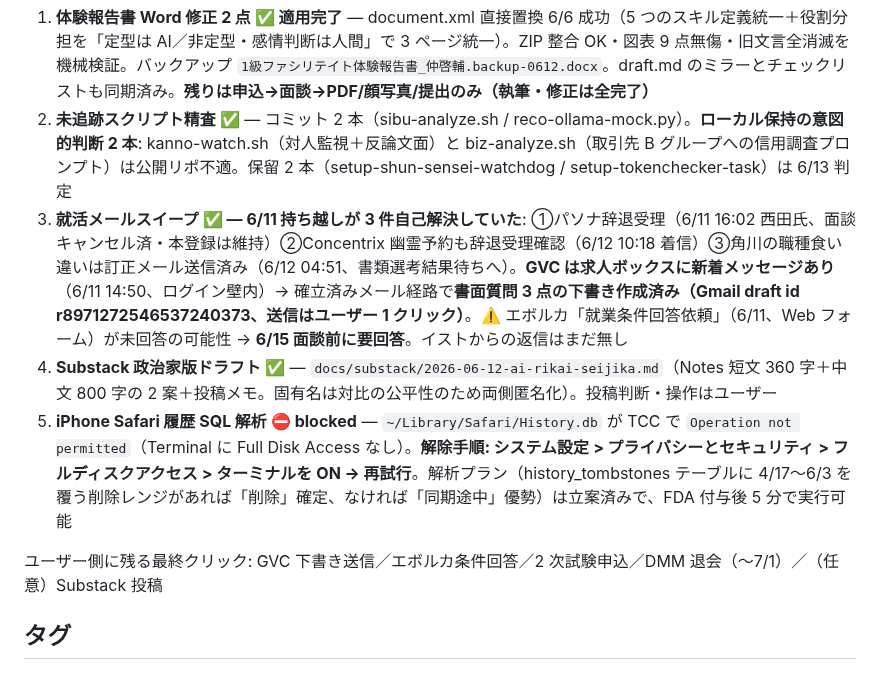
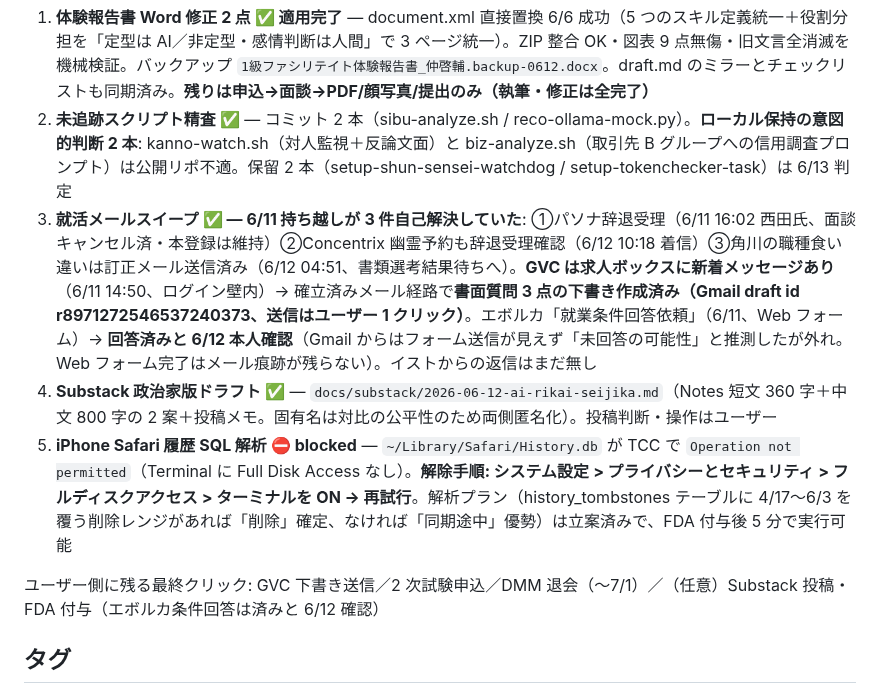
Before and after one commit to wirelessml/test, a Markdown page: docs/journal/2026-06-12.md, the part around the change. Drawn GitHub-style.

Commit message:
エボルカ就業条件回答=済みを本人確認で反映(6/12)。Webフォーム完了はメール痕跡が残らない旨を推測外れの注記として記録
Co-Authored-By: Claude Fable 5 <noreply@anthropic.com>

```diff
--- a/docs/journal/2026-06-12.md
+++ b/docs/journal/2026-06-12.md
@@ -115,11 +115,11 @@ povo 回答（実施済み＋eSIM は秋に結花の新 iPhone へ移行予定
 
 1. **体験報告書 Word 修正 2 点 ✅ 適用完了** — document.xml 直接置換 6/6 成功（5 つのスキル定義統一＋役割分担を「定型は AI／非定型・感情判断は人間」で 3 ページ統一）。ZIP 整合 OK・図表 9 点無傷・旧文言全消滅を機械検証。バックアップ `1級ファシリテイト体験報告書_仲啓輔.backup-0612.docx`。draft.md のミラーとチェックリストも同期済み。**残りは申込→面談→PDF/顔写真/提出のみ（執筆・修正は全完了）**
 2. **未追跡スクリプト精査 ✅** — コミット 2 本（sibu-analyze.sh / reco-ollama-mock.py）。**ローカル保持の意図的判断 2 本**: kanno-watch.sh（対人監視＋反論文面）と biz-analyze.sh（取引先 B グループへの信用調査プロンプト）は公開リポ不適。保留 2 本（setup-shun-sensei-watchdog / setup-tokenchecker-task）は 6/13 判定
-3. **就活メールスイープ ✅ — 6/11 持ち越しが 3 件自己解決していた**: ①パソナ辞退受理（6/11 16:02 西田氏、面談キャンセル済・本登録は維持）②Concentrix 幽霊予約も辞退受理確認（6/12 10:18 着信）③角川の職種食い違いは訂正メール送信済み（6/12 04:51、書類選考結果待ちへ）。**GVC は求人ボックスに新着メッセージあり**（6/11 14:50、ログイン壁内）→ 確立済みメール経路で**書面質問 3 点の下書き作成済み（Gmail draft id r8971272546537240373、送信はユーザー 1 クリック）**。⚠️ エボルカ「就業条件回答依頼」（6/11、Web フォーム）が未回答の可能性 → **6/15 面談前に要回答**。イストからの返信はまだ無し
+3. **就活メールスイープ ✅ — 6/11 持ち越しが 3 件自己解決していた**: ①パソナ辞退受理（6/11 16:02 西田氏、面談キャンセル済・本登録は維持）②Concentrix 幽霊予約も辞退受理確認（6/12 10:18 着信）③角川の職種食い違いは訂正メール送信済み（6/12 04:51、書類選考結果待ちへ）。**GVC は求人ボックスに新着メッセージあり**（6/11 14:50、ログイン壁内）→ 確立済みメール経路で**書面質問 3 点の下書き作成済み（Gmail draft id r8971272546537240373、送信はユーザー 1 クリック）**。エボルカ「就業条件回答依頼」（6/11、Web フォーム）→ **回答済みと 6/12 本人確認**（Gmail からはフォーム送信が見えず「未回答の可能性」と推測したが外れ。Web フォーム完了はメール痕跡が残らない）。イストからの返信はまだ無し
 4. **Substack 政治家版ドラフト ✅** — `docs/substack/2026-06-12-ai-rikai-seijika.md`（Notes 短文 360 字＋中文 800 字の 2 案＋投稿メモ。固有名は対比の公平性のため両側匿名化）。投稿判断・操作はユーザー
 5. **iPhone Safari 履歴 SQL 解析 ⛔ blocked** — `~/Library/Safari/History.db` が TCC で `Operation not permitted`（Terminal に Full Disk Access なし）。**解除手順: システム設定 > プライバシーとセキュリティ > フルディスクアクセス > ターミナルを ON → 再試行**。解析プラン（history_tombstones テーブルに 4/17〜6/3 を覆う削除レンジがあれば「削除」確定、なければ「同期途中」優勢）は立案済みで、FDA 付与後 5 分で実行可能
 
-ユーザー側に残る最終クリック: GVC 下書き送信／エボルカ条件回答／2 次試験申込／DMM 退会（〜7/1）／（任意）Substack 投稿
+ユーザー側に残る最終クリック: GVC 下書き送信／2 次試験申込／DMM 退会（〜7/1）／（任意）Substack 投稿・FDA 付与（エボルカ条件回答は済みと 6/12 確認）
 
 ## タグ
 
```
Also changed, not shown: CLAUDE.md (+1 -1 lines).
